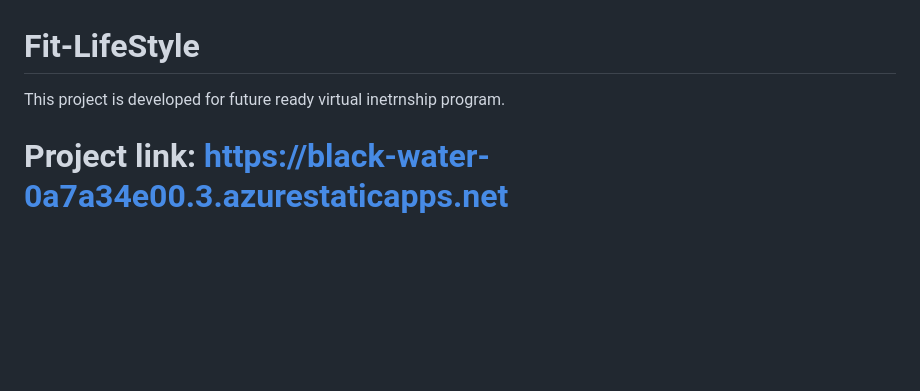
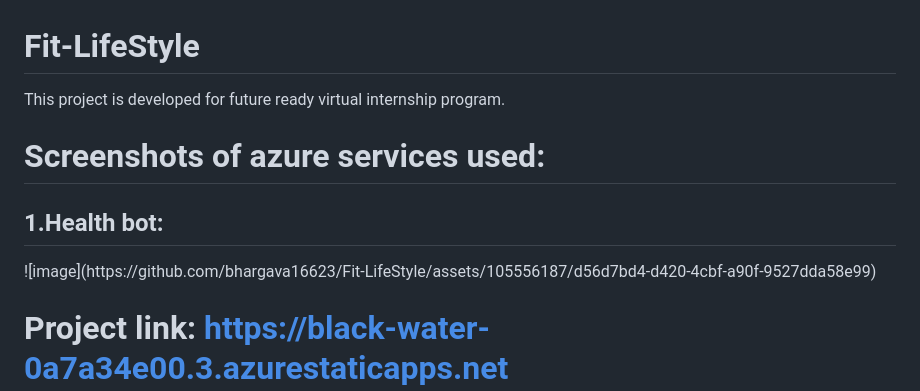
Before and after one commit to bhargava16623/Fit-LifeStyle, a Markdown page: README.md, the part around the change. Drawn GitHub-style; blank space fills up the shorter version.

```diff
--- a/README.md
+++ b/README.md
@@ -1,5 +1,9 @@
 # Fit-LifeStyle
-This project is developed for future ready virtual inetrnship program.
+This project is developed for future ready virtual internship program.
+# Screenshots of azure services used:
+<h2>1.Health bot:</h2>
+![image](https://github.com/bhargava16623/Fit-LifeStyle/assets/105556187/d56d7bd4-d420-4cbf-a90f-9527dda58e99)
+
 
 # Project link: https://black-water-0a7a34e00.3.azurestaticapps.net
 # Project demo video link:https://youtu.be/vivhj_dtu7s
```
